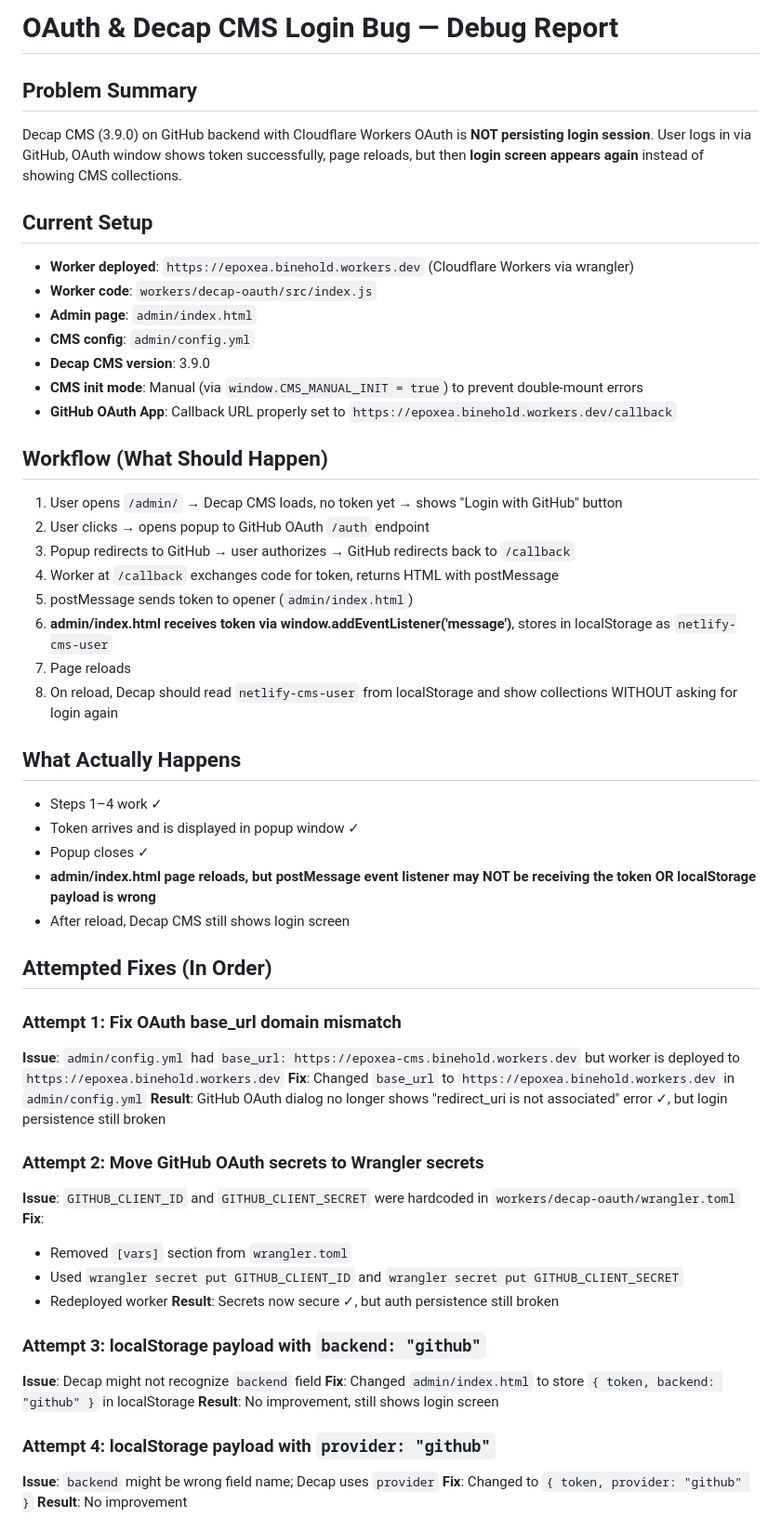
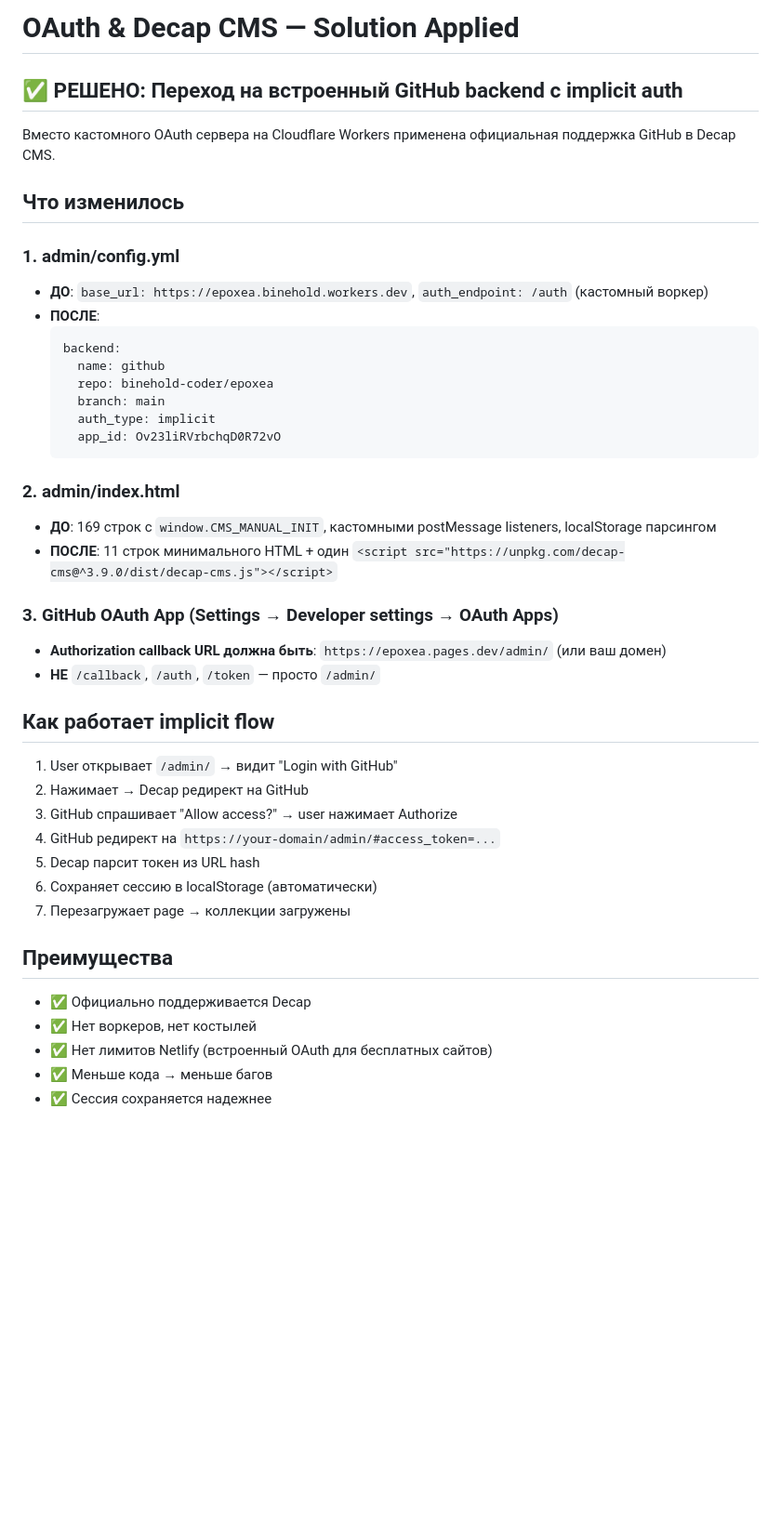
Before and after one commit to binehold-coder/epoxea, a Markdown page: OAUTH_DEBUG_REPORT.md, the part around one of its changes. Shown at 93% size. Rendered like a GitHub page; blank space fills up the shorter version.

Commit message:
docs: update OAuth report - solution using Decap native implicit auth

````diff
--- a/OAUTH_DEBUG_REPORT.md
+++ b/OAUTH_DEBUG_REPORT.md
@@ -1,56 +1,45 @@
-# OAuth & Decap CMS Login Bug — Debug Report
+# OAuth & Decap CMS — Solution Applied
 
-## Problem Summary
-Decap CMS (3.9.0) on GitHub backend with Cloudflare Workers OAuth is **NOT persisting login session**. User logs in via GitHub, OAuth window shows token successfully, page reloads, but then **login screen appears again** instead of showing CMS collections.
+## ✅ РЕШЕНО: Переход на встроенный GitHub backend с implicit auth
 
-## Current Setup
-- **Worker deployed**: `https://epoxea.binehold.workers.dev` (Cloudflare Workers via wrangler)
-- **Worker code**: `workers/decap-oauth/src/index.js`
-- **Admin page**: `admin/index.html`
-- **CMS config**: `admin/config.yml`
-- **Decap CMS version**: 3.9.0
-- **CMS init mode**: Manual (via `window.CMS_MANUAL_INIT = true`) to prevent double-mount errors
-- **GitHub OAuth App**: Callback URL properly set to `https://epoxea.binehold.workers.dev/callback`
+Вместо кастомного OAuth сервера на Cloudflare Workers применена официальная поддержка GitHub в Decap CMS.
 
-## Workflow (What Should Happen)
-1. User opens `/admin/` → Decap CMS loads, no token yet → shows "Login with GitHub" button
-2. User clicks → opens popup to GitHub OAuth `/auth` endpoint
-3. Popup redirects to GitHub → user authorizes → GitHub redirects back to `/callback`
-4. Worker at `/callback` exchanges code for token, returns HTML with postMessage
-5. postMessage sends token to opener (`admin/index.html`)
-6. **admin/index.html receives token via window.addEventListener('message')**, stores in localStorage as `netlify-cms-user`
-7. Page reloads
-8. On reload, Decap should read `netlify-cms-user` from localStorage and show collections WITHOUT asking for login again
+## Что изменилось
 
-## What Actually Happens
-- Steps 1–4 work ✓
-- Token arrives and is displayed in popup window ✓
-- Popup closes ✓
-- **admin/index.html page reloads, but postMessage event listener may NOT be receiving the token OR localStorage payload is wrong**
-- After reload, Decap CMS still shows login screen
+### 1. admin/config.yml
+- **ДО**: `base_url: https://epoxea.binehold.workers.dev`, `auth_endpoint: /auth` (кастомный воркер)
+- **ПОСЛЕ**:
+  ```yaml
+  backend:
+    name: github
+    repo: binehold-coder/epoxea
+    branch: main
+    auth_type: implicit
+    app_id: Ov23liRVrbchqD0R72vO
+  ```
 
-## Attempted Fixes (In Order)
+### 2. admin/index.html
+- **ДО**: 169 строк с `window.CMS_MANUAL_INIT`, кастомными postMessage listeners, localStorage парсингом
+- **ПОСЛЕ**: 11 строк минимального HTML + один `<script src="https://unpkg.com/decap-cms@^3.9.0/dist/decap-cms.js"></script>`
 
-### Attempt 1: Fix OAuth base_url domain mismatch
-**Issue**: `admin/config.yml` had `base_url: https://epoxea-cms.binehold.workers.dev` but worker is deployed to `https://epoxea.binehold.workers.dev`
-**Fix**: Changed `base_url` to `https://epoxea.binehold.workers.dev` in `admin/config.yml`
-**Result**: GitHub OAuth dialog no longer shows "redirect_uri is not associated" error ✓, but login persistence still broken
+### 3. GitHub OAuth App (Settings → Developer settings → OAuth Apps)
+- **Authorization callback URL должна быть**: `https://epoxea.pages.dev/admin/` (или ваш домен)
+- **НЕ** `/callback`, `/auth`, `/token` — просто `/admin/`
 
-### Attempt 2: Move GitHub OAuth secrets to Wrangler secrets
-**Issue**: `GITHUB_CLIENT_ID` and `GITHUB_CLIENT_SECRET` were hardcoded in `workers/decap-oauth/wrangler.toml`
-**Fix**:
-- Removed `[vars]` section from `wrangler.toml`
-- Used `wrangler secret put GITHUB_CLIENT_ID` and `wrangler secret put GITHUB_CLIENT_SECRET`
-- Redeployed worker
-**Result**: Secrets now secure ✓, but auth persistence still broken
+## Как работает implicit flow
 
-### Attempt 3: localStorage payload with `backend: "github"`
-**Issue**: Decap might not recognize `backend` field
-**Fix**: Changed `admin/index.html` to store `{ token, backend: "github" }` in localStorage
-**Result**: No improvement, still shows login screen
+1. User открывает `/admin/` → видит "Login with GitHub"
+2. Нажимает → Decap редирект на GitHub
+3. GitHub спрашивает "Allow access?" → user нажимает Authorize
+4. GitHub редирект на `https://your-domain/admin/#access_token=...`
+5. Decap парсит токен из URL hash
+6. Сохраняет сессию в localStorage (автоматически)
+7. Перезагружает page → коллекции загружены
 
-### Attempt 4: localStorage payload with `provider: "github"`
-**Issue**: `backend` might be wrong field name; Decap uses `provider`
-**Fix**: Changed to `{ token, provider: "github" }`
-**Result**: No improvement
+## Преимущества
+- ✅ Официально поддерживается Decap
+- ✅ Нет воркеров, нет костылей
+- ✅ Нет лимитов Netlify (встроенный OAuth для бесплатных сайтов)
+- ✅ Меньше кода → меньше багов
+- ✅ Сессия сохраняется надежнее
 
````
Also changed, not shown: other parts of OAUTH_DEBUG_REPORT.md (+22 -70 lines).
